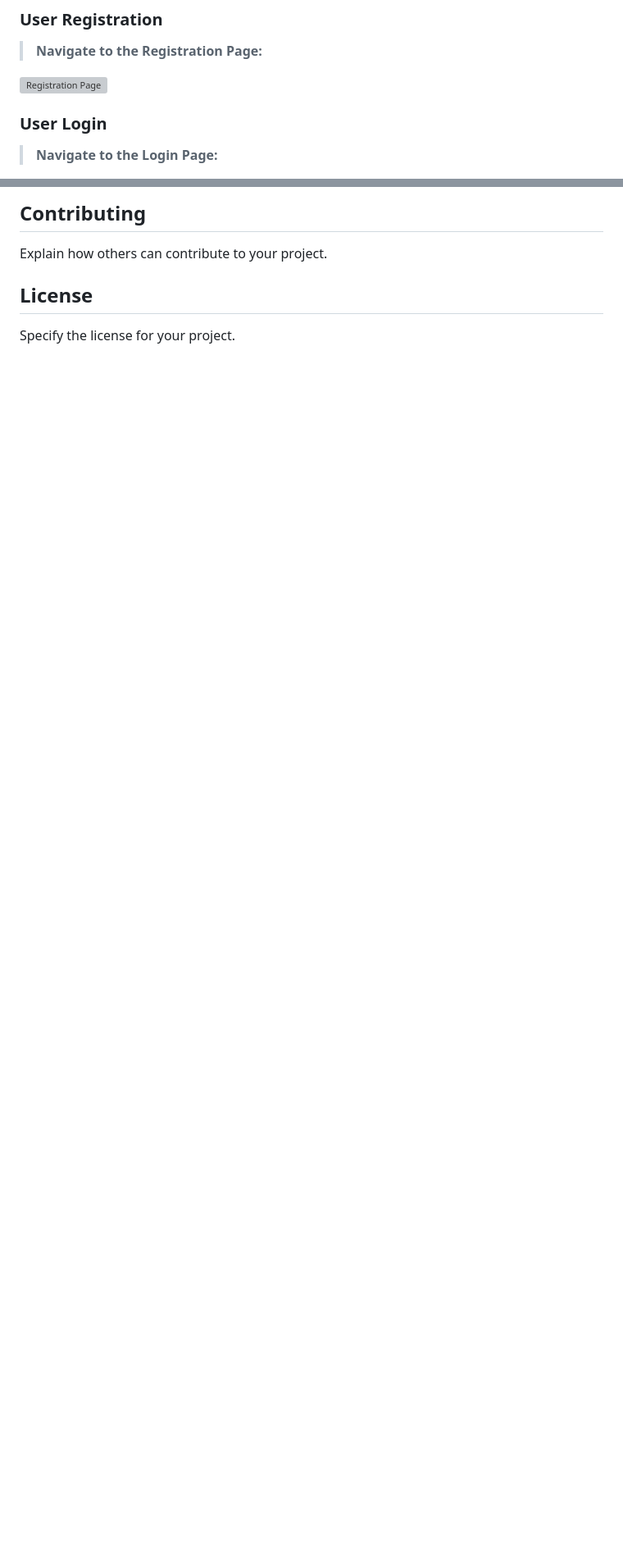
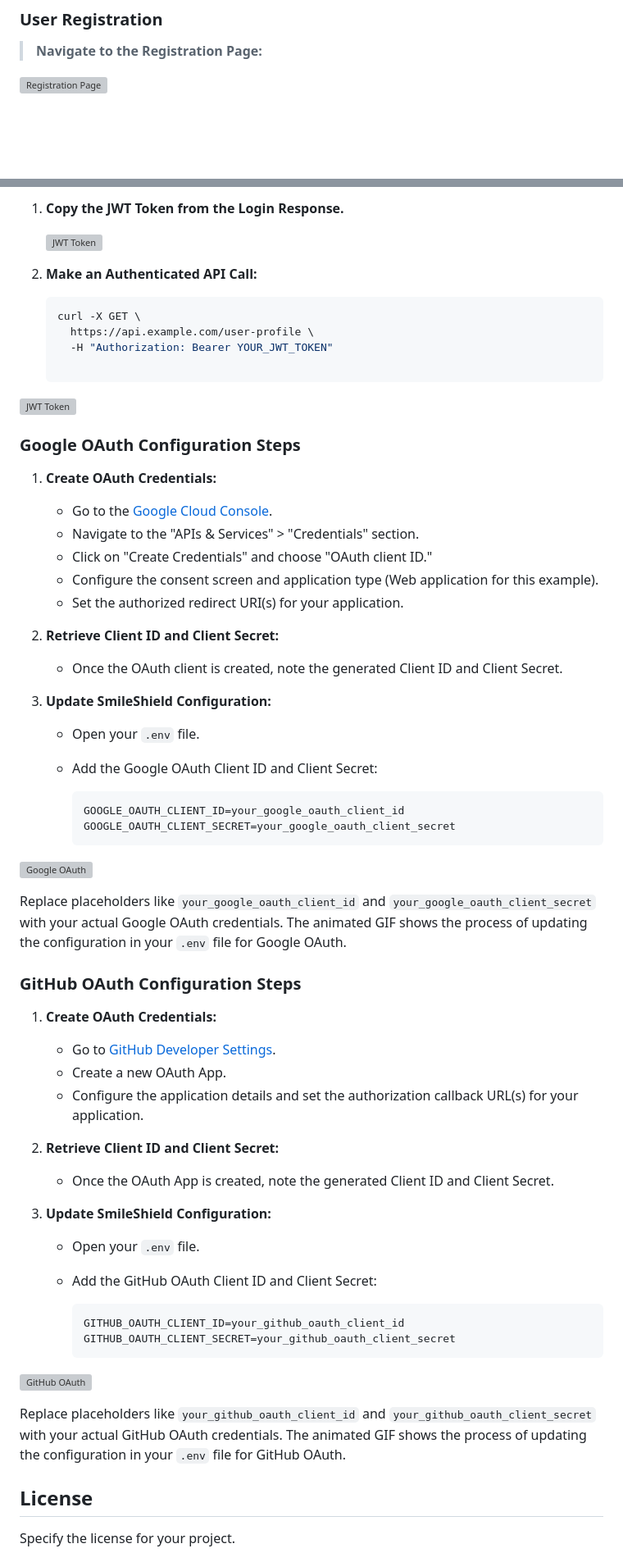
Before and after one commit to loopassembly/SmileShield, a Markdown page: README.md, 2 parts joined by grey strips. Shown at 82% size. GitHub-like rendering; blank space fills up the shorter version; grey boxes are pictures that could not be loaded.

````diff
--- a/README.md
+++ b/README.md
@@ -75,7 +75,5 @@ Welcome to SmileShield, a Go Fiber project for OAuth and mail authentication! Sm
 
    [![Registration Page](https://cdn.discordapp.com/attachments/1102161138625564673/1193158525183078481/image.png?ex=65abb278&is=65993d78&hm=700ca6e6743220ef080c6a7d04da997e796b7b4cb0d6a47a2d7f795a050b894a&)](registration_page_url)
 
-### User Login
 
-> **Navigate to the Login Page:**
 
@@ -83,7 +81,70 @@ Welcome to SmileShield, a Go Fiber project for OAuth and mail authentication! Sm
 
-## Contributing
+1. **Copy the JWT Token from the Login Response.**
 
-Explain how others can contribute to your project.
+   ![JWT Token](https://cdn.discordapp.com/attachments/1102161138625564673/1193162177922732123/image.png?ex=65abb5df&is=659940df&hm=efb361121bf3c5e2e9d0ca87fbc15e01156c72a16eaf788d6f37a48b551d3a41&)
+
+2. **Make an Authenticated API Call:**
+
+   ```bash
+   curl -X GET \
+     https://api.example.com/user-profile \
+     -H "Authorization: Bearer YOUR_JWT_TOKEN"
+
+![JWT Token](https://cdn.discordapp.com/attachments/1102161138625564673/1193167247657680936/image.png?ex=65abba97&is=65994597&hm=23d4065589c8aeb78870b316a8cd6d3000110dbe77c82c35b1278466c5d1728a&)
+### Google OAuth Configuration Steps
+
+1. **Create OAuth Credentials:**
+
+   - Go to the [Google Cloud Console](https://console.cloud.google.com/).
+   - Navigate to the "APIs & Services" > "Credentials" section.
+   - Click on "Create Credentials" and choose "OAuth client ID."
+   - Configure the consent screen and application type (Web application for this example).
+   - Set the authorized redirect URI(s) for your application.
+
+2. **Retrieve Client ID and Client Secret:**
+
+   - Once the OAuth client is created, note the generated Client ID and Client Secret.
+
+3. **Update SmileShield Configuration:**
+
+   - Open your `.env` file.
+   - Add the Google OAuth Client ID and Client Secret:
+
+     ```env
+     GOOGLE_OAUTH_CLIENT_ID=your_google_oauth_client_id
+     GOOGLE_OAUTH_CLIENT_SECRET=your_google_oauth_client_secret
+     ```
+
+
+![Google OAuth](https://imgur.com/0XgvnpN.gif)
+
+Replace placeholders like `your_google_oauth_client_id` and `your_google_oauth_client_secret` with your actual Google OAuth credentials. The animated GIF shows the process of updating the configuration in your `.env` file for Google OAuth.
+
+### GitHub OAuth Configuration Steps
+
+1. **Create OAuth Credentials:**
+
+   - Go to [GitHub Developer Settings](https://github.com/settings/developers).
+   - Create a new OAuth App.
+   - Configure the application details and set the authorization callback URL(s) for your application.
+
+2. **Retrieve Client ID and Client Secret:**
+
+   - Once the OAuth App is created, note the generated Client ID and Client Secret.
+
+3. **Update SmileShield Configuration:**
+
+   - Open your `.env` file.
+   - Add the GitHub OAuth Client ID and Client Secret:
+
+     ```env
+     GITHUB_OAUTH_CLIENT_ID=your_github_oauth_client_id
+     GITHUB_OAUTH_CLIENT_SECRET=your_github_oauth_client_secret
+     ```
+
+![GitHub OAuth](https://i.imgur.com/utlpi0k.gif)
+
+Replace placeholders like `your_github_oauth_client_id` and `your_github_oauth_client_secret` with your actual GitHub OAuth credentials. The animated GIF shows the process of updating the configuration in your `.env` file for GitHub OAuth.
 
 ## License
 
````
Also changed, not shown: other parts of README.md (+43 -1 lines).
